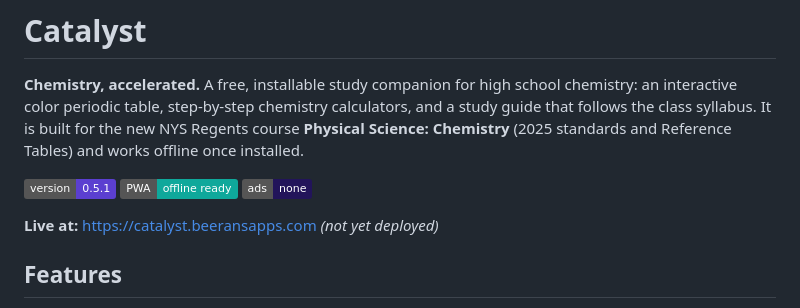
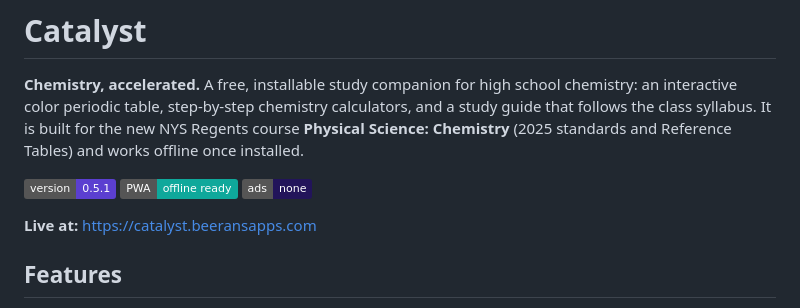
Before and after one commit to bkrampersad-cmd/Catalyst, a Markdown page: README.md, the part around the change. GitHub-like rendering; badges without logos.

```diff
--- a/README.md
+++ b/README.md
@@ -4,7 +4,7 @@
 
 ![Version](https://img.shields.io/badge/version-0.5.1-5B3FD0) ![PWA](https://img.shields.io/badge/PWA-offline%20ready-0FA89B) ![No ads](https://img.shields.io/badge/ads-none-22145A)
 
-**Live at:** https://catalyst.beeransapps.com *(not yet deployed)*
+**Live at:** https://catalyst.beeransapps.com
 
 ## Features
 
```
